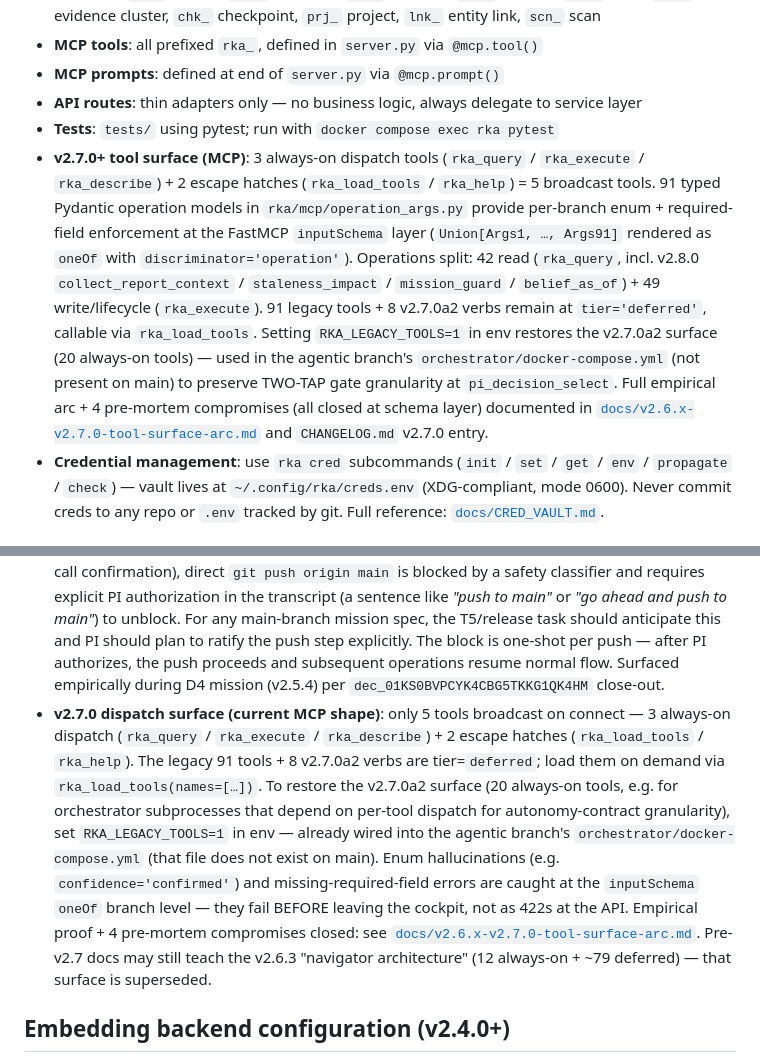
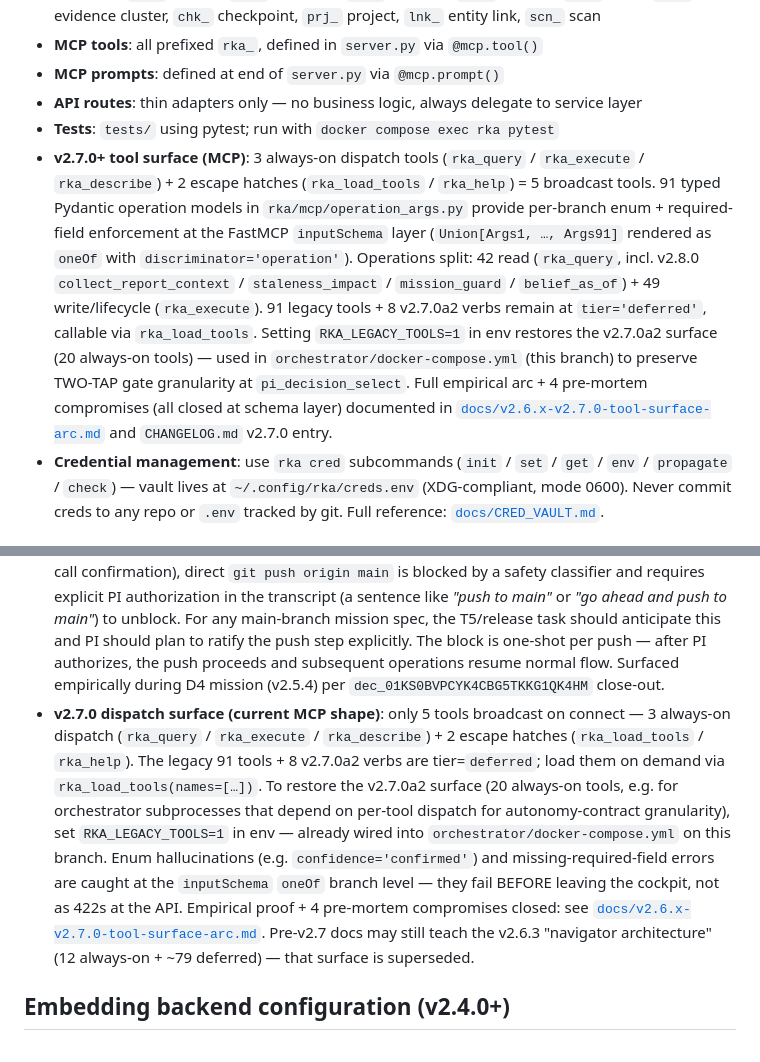
Before and after one commit to infinitywings/rka, a Markdown page: CLAUDE.md, 2 parts joined by grey strips. GitHub-like rendering.

```diff
--- a/CLAUDE.md
+++ b/CLAUDE.md
@@ -24,7 +24,7 @@ When working here you are modifying the tool itself, not using it for research.
 - **MCP prompts**: defined at end of `server.py` via `@mcp.prompt()`
 - **API routes**: thin adapters only — no business logic, always delegate to service layer
 - **Tests**: `tests/` using pytest; run with `docker compose exec rka pytest`
-- **v2.7.0+ tool surface (MCP)**: 3 always-on dispatch tools (`rka_query` / `rka_execute` / `rka_describe`) + 2 escape hatches (`rka_load_tools` / `rka_help`) = 5 broadcast tools. 91 typed Pydantic operation models in `rka/mcp/operation_args.py` provide per-branch enum + required-field enforcement at the FastMCP `inputSchema` layer (`Union[Args1, …, Args91]` rendered as `oneOf` with `discriminator='operation'`). Operations split: 42 read (`rka_query`, incl. v2.8.0 `collect_report_context` / `staleness_impact` / `mission_guard` / `belief_as_of`) + 49 write/lifecycle (`rka_execute`). 91 legacy tools + 8 v2.7.0a2 verbs remain at `tier='deferred'`, callable via `rka_load_tools`. Setting `RKA_LEGACY_TOOLS=1` in env restores the v2.7.0a2 surface (20 always-on tools) — used in the agentic branch's `orchestrator/docker-compose.yml` (not present on main) to preserve TWO-TAP gate granularity at `pi_decision_select`. Full empirical arc + 4 pre-mortem compromises (all closed at schema layer) documented in [`docs/v2.6.x-v2.7.0-tool-surface-arc.md`](docs/v2.6.x-v2.7.0-tool-surface-arc.md) and `CHANGELOG.md` v2.7.0 entry.
+- **v2.7.0+ tool surface (MCP)**: 3 always-on dispatch tools (`rka_query` / `rka_execute` / `rka_describe`) + 2 escape hatches (`rka_load_tools` / `rka_help`) = 5 broadcast tools. 91 typed Pydantic operation models in `rka/mcp/operation_args.py` provide per-branch enum + required-field enforcement at the FastMCP `inputSchema` layer (`Union[Args1, …, Args91]` rendered as `oneOf` with `discriminator='operation'`). Operations split: 42 read (`rka_query`, incl. v2.8.0 `collect_report_context` / `staleness_impact` / `mission_guard` / `belief_as_of`) + 49 write/lifecycle (`rka_execute`). 91 legacy tools + 8 v2.7.0a2 verbs remain at `tier='deferred'`, callable via `rka_load_tools`. Setting `RKA_LEGACY_TOOLS=1` in env restores the v2.7.0a2 surface (20 always-on tools) — used in `orchestrator/docker-compose.yml` (this branch) to preserve TWO-TAP gate granularity at `pi_decision_select`. Full empirical arc + 4 pre-mortem compromises (all closed at schema layer) documented in [`docs/v2.6.x-v2.7.0-tool-surface-arc.md`](docs/v2.6.x-v2.7.0-tool-surface-arc.md) and `CHANGELOG.md` v2.7.0 entry.
 - **Credential management**: use `rka cred` subcommands (`init` / `set` / `get` / `env` / `propagate` / `check`) — vault lives at `~/.config/rka/creds.env` (XDG-compliant, mode 0600). Never commit creds to any repo or `.env` tracked by git. Full reference: [`docs/CRED_VAULT.md`](docs/CRED_VAULT.md).
 
 ## Running (Docker only)
@@ -84,7 +84,7 @@ After code changes to `rka/mcp/server.py` or other source files:
 - There is no local `.venv` — all server/worker processes run in Docker
 - `docker compose restart` does **not** reload service code — always use `docker compose up -d --build` for any change under `rka/`. Restart only suffices for migration-only changes (the migration runner queries `schema_migrations` on startup).
 - **Auto-mode push-to-main is gated**: when an Executor session runs in auto-mode (no per-tool-call confirmation), direct `git push origin main` is blocked by a safety classifier and requires explicit PI authorization in the transcript (a sentence like *"push to main"* or *"go ahead and push to main"*) to unblock. For any main-branch mission spec, the T5/release task should anticipate this and PI should plan to ratify the push step explicitly. The block is one-shot per push — after PI authorizes, the push proceeds and subsequent operations resume normal flow. Surfaced empirically during D4 mission (v2.5.4) per `dec_01KS0BVPCYK4CBG5TKKG1QK4HM` close-out.
-- **v2.7.0 dispatch surface (current MCP shape)**: only 5 tools broadcast on connect — 3 always-on dispatch (`rka_query` / `rka_execute` / `rka_describe`) + 2 escape hatches (`rka_load_tools` / `rka_help`). The legacy 91 tools + 8 v2.7.0a2 verbs are tier=`deferred`; load them on demand via `rka_load_tools(names=[…])`. To restore the v2.7.0a2 surface (20 always-on tools, e.g. for orchestrator subprocesses that depend on per-tool dispatch for autonomy-contract granularity), set `RKA_LEGACY_TOOLS=1` in env — already wired into the agentic branch's `orchestrator/docker-compose.yml` (that file does not exist on main). Enum hallucinations (e.g. `confidence='confirmed'`) and missing-required-field errors are caught at the `inputSchema` `oneOf` branch level — they fail BEFORE leaving the cockpit, not as 422s at the API. Empirical proof + 4 pre-mortem compromises closed: see [`docs/v2.6.x-v2.7.0-tool-surface-arc.md`](docs/v2.6.x-v2.7.0-tool-surface-arc.md). Pre-v2.7 docs may still teach the v2.6.3 "navigator architecture" (12 always-on + ~79 deferred) — that surface is superseded.
+- **v2.7.0 dispatch surface (current MCP shape)**: only 5 tools broadcast on connect — 3 always-on dispatch (`rka_query` / `rka_execute` / `rka_describe`) + 2 escape hatches (`rka_load_tools` / `rka_help`). The legacy 91 tools + 8 v2.7.0a2 verbs are tier=`deferred`; load them on demand via `rka_load_tools(names=[…])`. To restore the v2.7.0a2 surface (20 always-on tools, e.g. for orchestrator subprocesses that depend on per-tool dispatch for autonomy-contract granularity), set `RKA_LEGACY_TOOLS=1` in env — already wired into `orchestrator/docker-compose.yml` on this branch. Enum hallucinations (e.g. `confidence='confirmed'`) and missing-required-field errors are caught at the `inputSchema` `oneOf` branch level — they fail BEFORE leaving the cockpit, not as 422s at the API. Empirical proof + 4 pre-mortem compromises closed: see [`docs/v2.6.x-v2.7.0-tool-surface-arc.md`](docs/v2.6.x-v2.7.0-tool-surface-arc.md). Pre-v2.7 docs may still teach the v2.6.3 "navigator architecture" (12 always-on + ~79 deferred) — that surface is superseded.
 
 ## Embedding backend configuration (v2.4.0+)
 
```
Also changed, not shown: README.md (+2 -2 lines).
